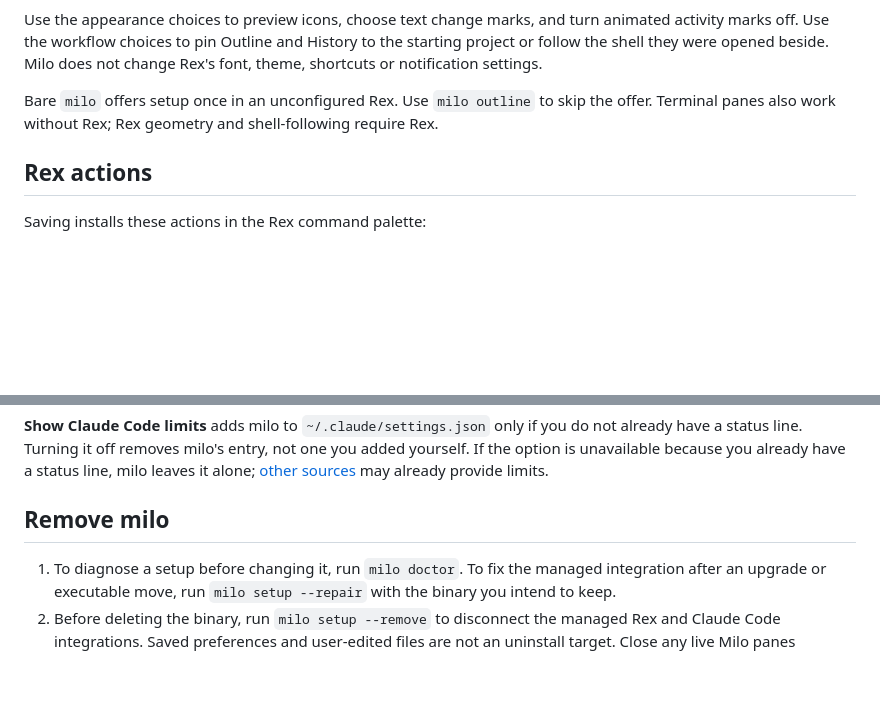
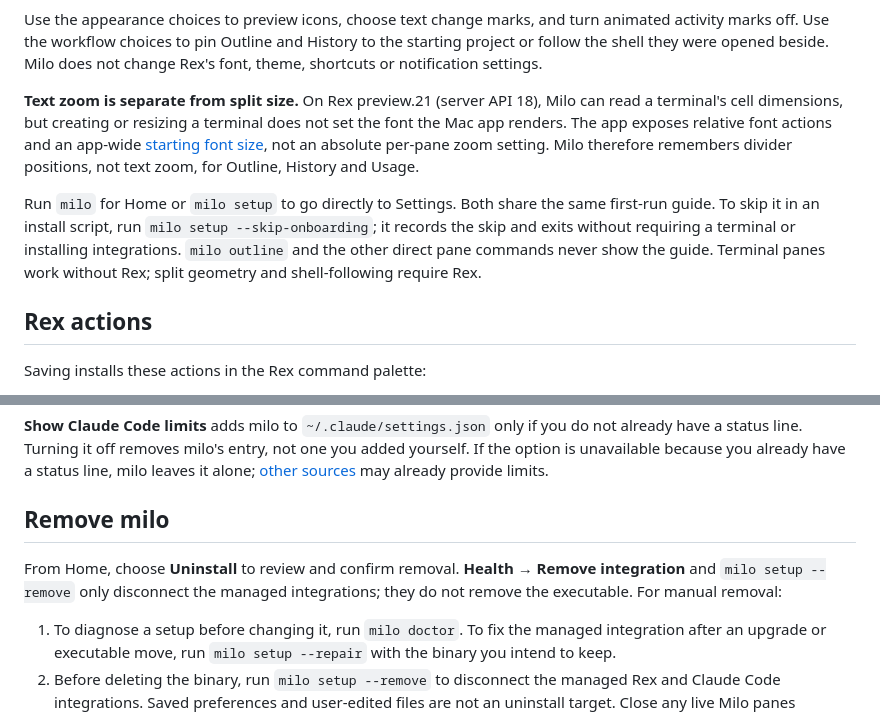
Before and after one commit to mcc0x/milo, a Markdown page: docs/setup.md, 2 parts joined by grey strips. GitHub-like rendering; blank space fills up the shorter version.

```diff
--- a/docs/setup.md
+++ b/docs/setup.md
@@ -43,7 +43,9 @@ Turn on **Arrange new shell tabs** to apply the layout to new shell tabs, includ
 
 Use the appearance choices to preview icons, choose text change marks, and turn animated activity marks off. Use the workflow choices to pin Outline and History to the starting project or follow the shell they were opened beside. Milo does not change Rex's font, theme, shortcuts or notification settings.
 
-Bare `milo` offers setup once in an unconfigured Rex. Use `milo outline` to skip the offer. Terminal panes also work without Rex; Rex geometry and shell-following require Rex.
+**Text zoom is separate from split size.** On Rex preview.21 (server API 18), Milo can read a terminal's cell dimensions, but creating or resizing a terminal does not set the font the Mac app renders. The app exposes relative font actions and an app-wide [starting font size](https://www.superlogical.com/rex/docs/reference/mac-settings.md#setting-typography-font-size), not an absolute per-pane zoom setting. Milo therefore remembers divider positions, not text zoom, for Outline, History and Usage.
+
+Run `milo` for Home or `milo setup` to go directly to Settings. Both share the same first-run guide. To skip it in an install script, run `milo setup --skip-onboarding`; it records the skip and exits without requiring a terminal or installing integrations. `milo outline` and the other direct pane commands never show the guide. Terminal panes work without Rex; split geometry and shell-following require Rex.
 
 ## Rex actions
 
@@ -75,6 +77,8 @@ Setup does not rewrite your actions or key bindings. It refuses to change read-o
 
 ## Remove milo
 
+From Home, choose **Uninstall** to review and confirm removal. **Health → Remove integration** and `milo setup --remove` only disconnect the managed integrations; they do not remove the executable. For manual removal:
+
 1. To diagnose a setup before changing it, run `milo doctor`. To fix the managed integration after an upgrade or executable move, run `milo setup --repair` with the binary you intend to keep.
 2. Before deleting the binary, run `milo setup --remove` to disconnect the managed Rex and Claude Code integrations. Saved preferences and user-edited files are not an uninstall target. Close any live Milo panes separately.
 3. Remove the binary with `brew uninstall milo` if you installed with Homebrew. If you used the release installer, run `sh milo-install.sh --uninstall` with your downloaded copy. If you built from source, run `sh install.sh --uninstall` from the checkout. For either script, use the same `MILO_BIN_DIR` you installed to if you set one. Removing the binary does not change Rex or Claude Code settings or remove milo's saved state.
```
Also changed, not shown: README.md (+4 -1 lines), skills/milo/SKILL.md (+3 -3 lines), docs/img/home.png (added), 12 other files.
